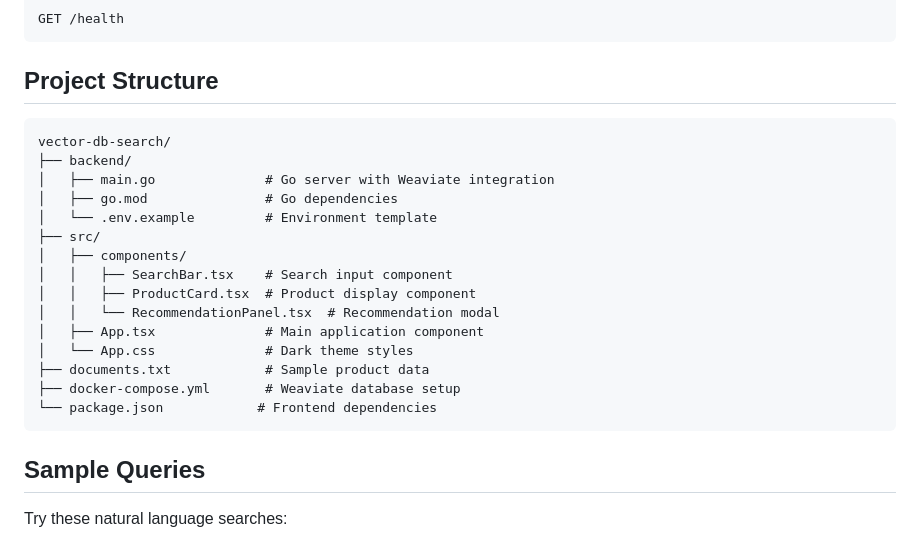
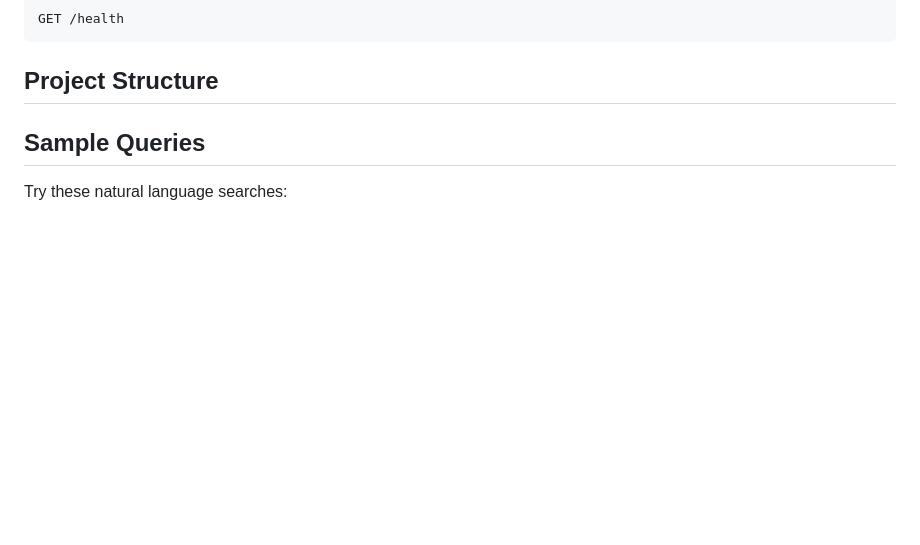
Before and after one commit to josephhchen/index, a Markdown page: README.md, the part around the change printed below. Rendered like a GitHub page; blank space fills up the shorter version.

````diff
--- a/README.md
+++ b/README.md
@@ -102,24 +102,6 @@ GET /health
 
 ## Project Structure
 
-```
-vector-db-search/
-├── backend/
-│   ├── main.go              # Go server with Weaviate integration
-│   ├── go.mod               # Go dependencies
-│   └── .env.example         # Environment template
-├── src/
-│   ├── components/
-│   │   ├── SearchBar.tsx    # Search input component
-│   │   ├── ProductCard.tsx  # Product display component
-│   │   └── RecommendationPanel.tsx  # Recommendation modal
-│   ├── App.tsx              # Main application component
-│   └── App.css              # Dark theme styles
-├── documents.txt            # Sample product data
-├── docker-compose.yml       # Weaviate database setup
-└── package.json            # Frontend dependencies
-```
-
 ## Sample Queries
 
 Try these natural language searches:
````
Also changed, not shown: other parts of README.md (+0 -3 lines).
